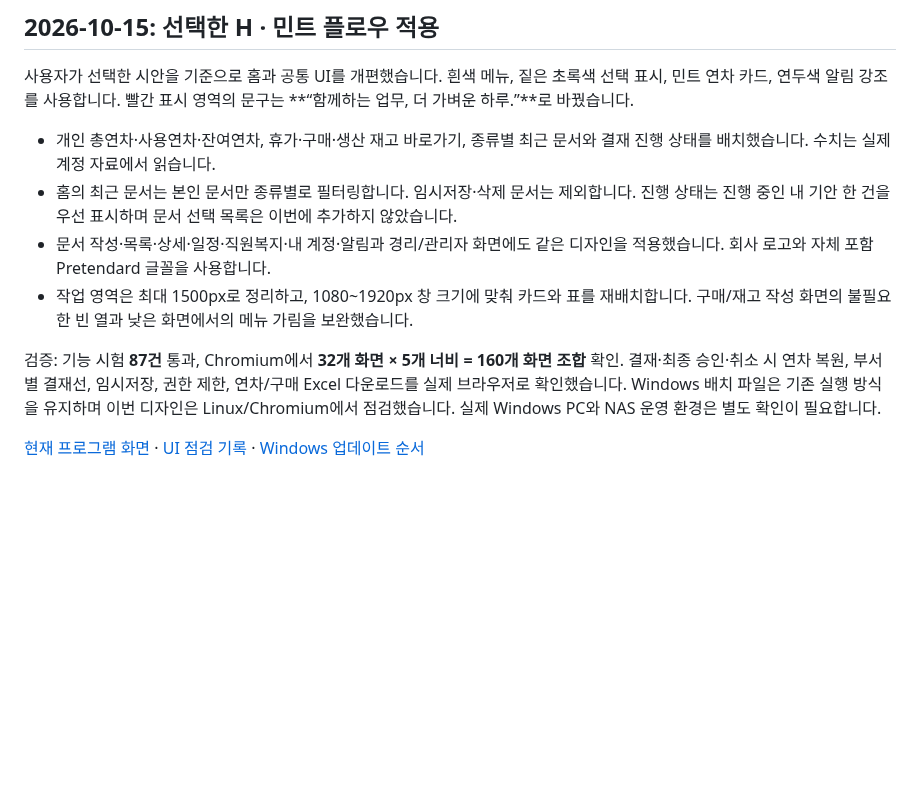
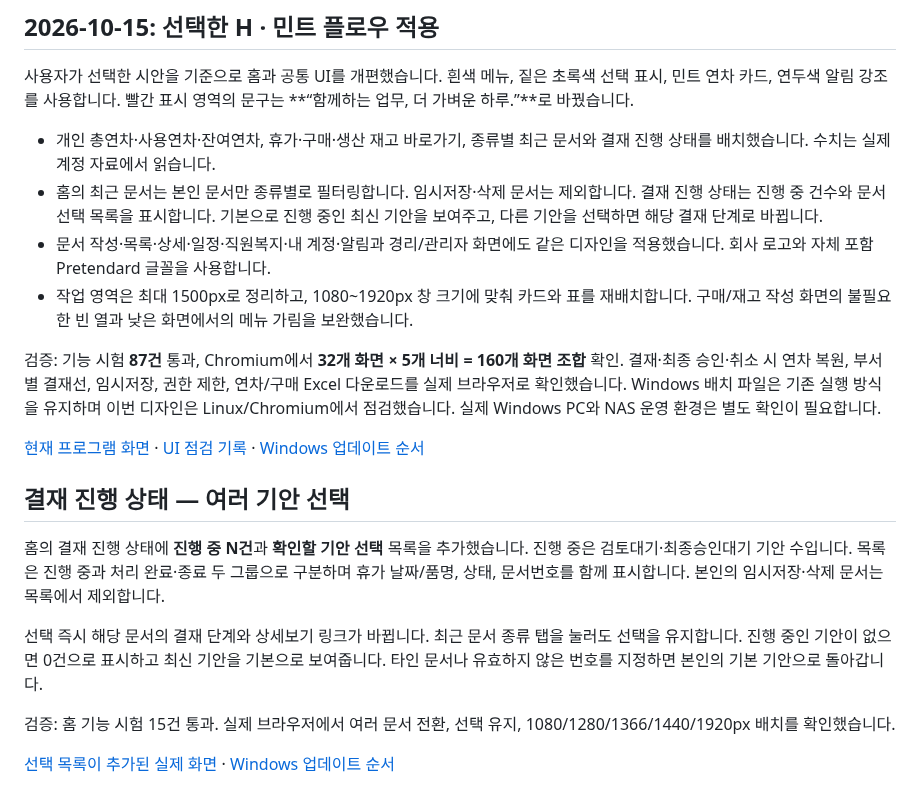
Before and after one commit to xenoqc23/company-approval-system, a Markdown page: README.md, the part around the change. GitHub-like rendering; blank space fills up the shorter version.

Commit message:
Add own-document selector and pending count to home approval progress

```diff
--- a/README.md
+++ b/README.md
@@ -157,10 +157,21 @@ Windows PC는 기존 setup.bat 업데이트 후 run.bat으로 실행합니다.
 사용자가 선택한 시안을 기준으로 홈과 공통 UI를 개편했습니다. 흰색 메뉴, 짙은 초록색 선택 표시, 민트 연차 카드, 연두색 알림 강조를 사용합니다. 빨간 표시 영역의 문구는 **“함께하는 업무, 더 가벼운 하루.”**로 바꿨습니다.
 
 - 개인 총연차·사용연차·잔여연차, 휴가·구매·생산 재고 바로가기, 종류별 최근 문서와 결재 진행 상태를 배치했습니다. 수치는 실제 계정 자료에서 읽습니다.
-- 홈의 최근 문서는 본인 문서만 종류별로 필터링합니다. 임시저장·삭제 문서는 제외합니다. 진행 상태는 진행 중인 내 기안 한 건을 우선 표시하며 문서 선택 목록은 이번에 추가하지 않았습니다.
+- 홈의 최근 문서는 본인 문서만 종류별로 필터링합니다. 임시저장·삭제 문서는 제외합니다. 결재 진행 상태는 진행 중 건수와 문서 선택 목록을 표시합니다. 기본으로 진행 중인 최신 기안을 보여주고, 다른 기안을 선택하면 해당 결재 단계로 바뀝니다.
 - 문서 작성·목록·상세·일정·직원복지·내 계정·알림과 경리/관리자 화면에도 같은 디자인을 적용했습니다. 회사 로고와 자체 포함 Pretendard 글꼴을 사용합니다.
 - 작업 영역은 최대 1500px로 정리하고, 1080~1920px 창 크기에 맞춰 카드와 표를 재배치합니다. 구매/재고 작성 화면의 불필요한 빈 열과 낮은 화면에서의 메뉴 가림을 보완했습니다.
 
 검증: 기능 시험 **87건** 통과, Chromium에서 **32개 화면 × 5개 너비 = 160개 화면 조합** 확인. 결재·최종 승인·취소 시 연차 복원, 부서별 결재선, 임시저장, 권한 제한, 연차/구매 Excel 다운로드를 실제 브라우저로 확인했습니다. Windows 배치 파일은 기존 실행 방식을 유지하며 이번 디자인은 Linux/Chromium에서 점검했습니다. 실제 Windows PC와 NAS 운영 환경은 별도 확인이 필요합니다.
 
 [현재 프로그램 화면](docs/screenshots/README.md) · [UI 점검 기록](docs/ui-verification/README.md) · [Windows 업데이트 순서](UPDATE_WINDOWS.txt)
+
+
+## 결재 진행 상태 — 여러 기안 선택
+
+홈의 결재 진행 상태에 **진행 중 N건**과 **확인할 기안 선택** 목록을 추가했습니다. 진행 중은 검토대기·최종승인대기 기안 수입니다. 목록은 진행 중과 처리 완료·종료 두 그룹으로 구분하며 휴가 날짜/품명, 상태, 문서번호를 함께 표시합니다. 본인의 임시저장·삭제 문서는 목록에서 제외합니다.
+
+선택 즉시 해당 문서의 결재 단계와 상세보기 링크가 바뀝니다. 최근 문서 종류 탭을 눌러도 선택을 유지합니다. 진행 중인 기안이 없으면 0건으로 표시하고 최신 기안을 기본으로 보여줍니다. 타인 문서나 유효하지 않은 번호를 지정하면 본인의 기본 기안으로 돌아갑니다.
+
+검증: 홈 기능 시험 15건 통과. 실제 브라우저에서 여러 문서 전환, 선택 유지, 1080/1280/1366/1440/1920px 배치를 확인했습니다.
+
+[선택 목록이 추가된 실제 화면](docs/screenshots/home-progress-picker.png) · [Windows 업데이트 순서](UPDATE_WINDOWS.txt)
```
Also changed, not shown: docs/screenshots/README.md (+3 -1 lines), docs/ui-verification/README.md (+7 -0 lines), docs/screenshots/home-progress-picker.png (added), docs/screenshots/progress-picker.png (added), 8 other files.
